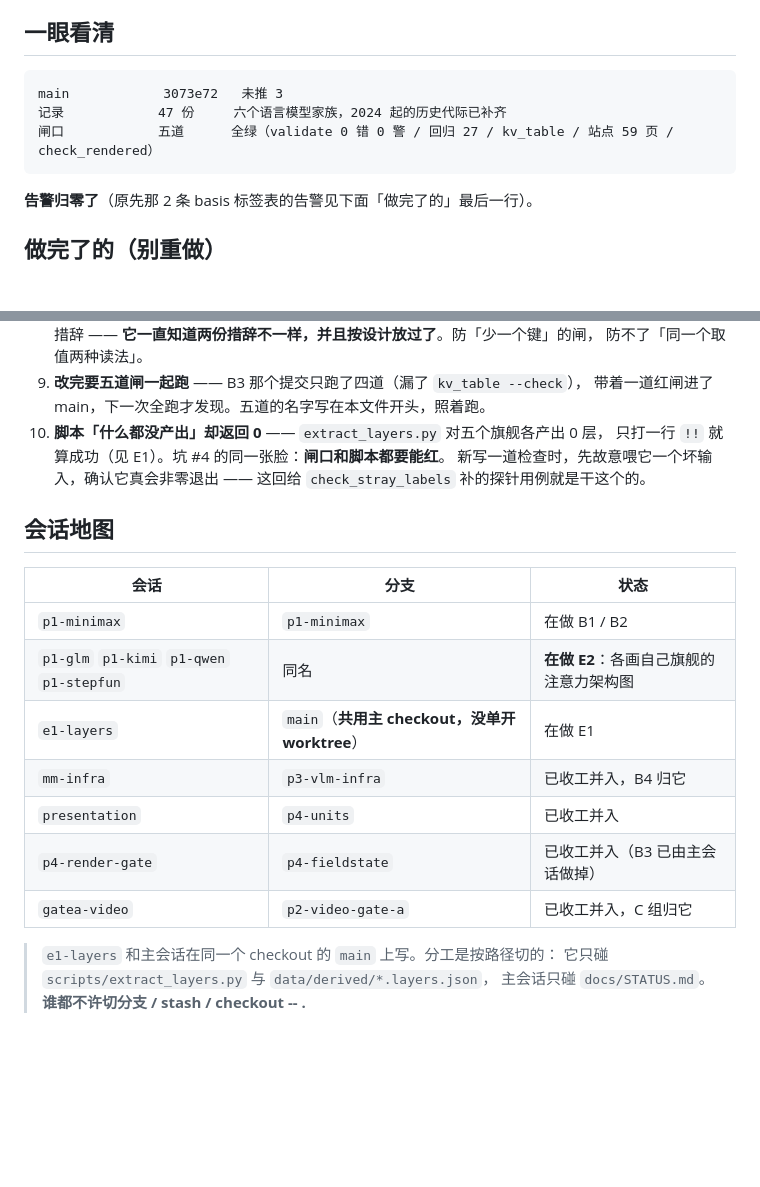
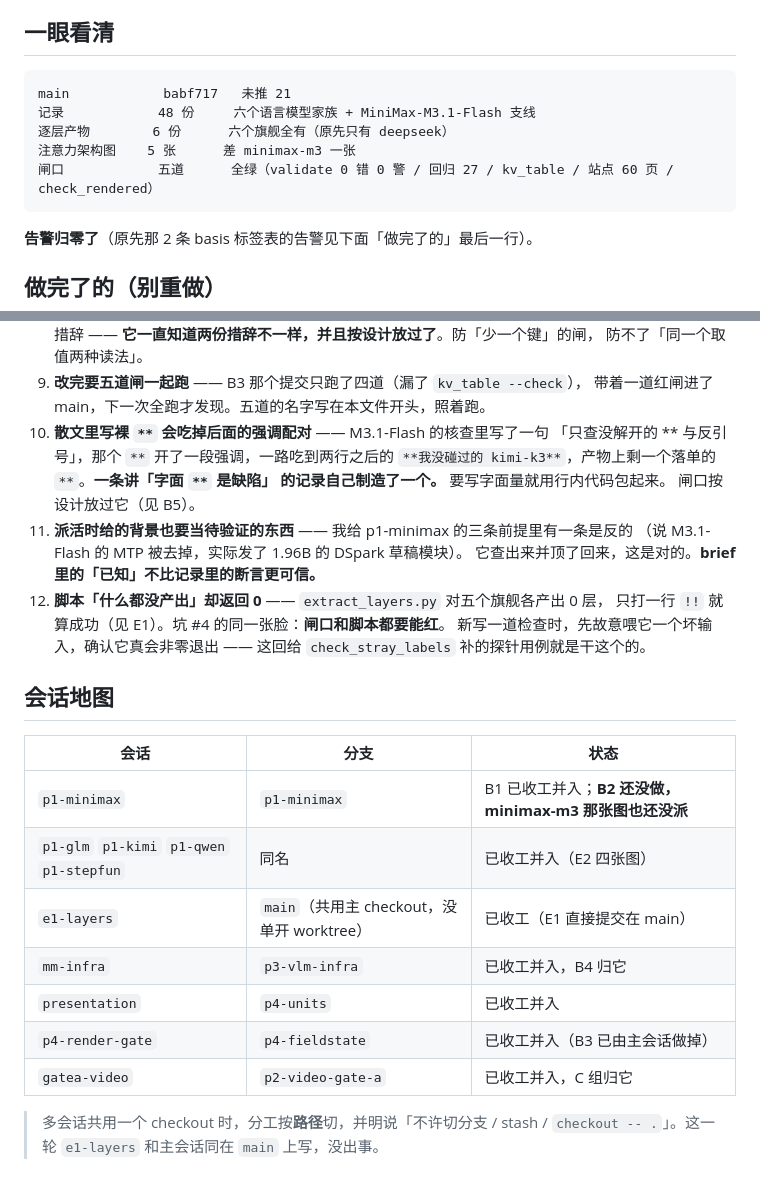
Before and after one commit to wenxuewuhd/frontier_open_source_model_study, a Markdown page: docs/STATUS.md, 2 parts joined by grey strips. Drawn GitHub-style; blank space fills up the shorter version.

````diff
--- a/docs/STATUS.md
+++ b/docs/STATUS.md
@@ -6,9 +6,11 @@
 ## 一眼看清
 
 ```
-main            3073e72   未推 3
-记录            47 份     六个语言模型家族，2024 起的历史代际已补齐
-闸口            五道      全绿（validate 0 错 0 警 / 回归 27 / kv_table / 站点 59 页 / check_rendered）
+main            babf717   未推 21
+记录            48 份     六个语言模型家族 + MiniMax-M3.1-Flash 支线
+逐层产物        6 份      六个旗舰全有（原先只有 deepseek）
+注意力架构图    5 张      差 minimax-m3 一张
+闸口            五道      全绿（validate 0 错 0 警 / 回归 27 / kv_table / 站点 60 页 / check_rendered）
 ```
 
 **告警归零了**（原先那 2 条 basis 标签表的告警见下面「做完了的」最后一行）。
@@ -152,7 +162,15 @@ main            3073e72   未推 3
    防不了「同一个取值两种读法」。
 9. **改完要五道闸一起跑** —— B3 那个提交只跑了四道（漏了 `kv_table --check`），
    带着一道红闸进了 main，下一次全跑才发现。五道的名字写在本文件开头，照着跑。
-10. **脚本「什么都没产出」却返回 0** —— `extract_layers.py` 对五个旗舰各产出 0 层，
+10. **散文里写裸 `**` 会吃掉后面的强调配对** —— M3.1-Flash 的核查里写了一句
+    「只查没解开的 ** 与反引号」，那个 `**` 开了一段强调，一路吃到两行之后的
+    `**我没碰过的 kimi-k3**`，产物上剩一个落单的 `**`。**一条讲「字面 `**` 是缺陷」
+    的记录自己制造了一个。** 要写字面量就用行内代码包起来。
+    闸口按设计放过它（见 B5）。
+11. **派活时给的背景也要当待验证的东西** —— 我给 p1-minimax 的三条前提里有一条是反的
+    （说 M3.1-Flash 的 MTP 被去掉，实际发了 1.96B 的 DSpark 草稿模块）。
+    它查出来并顶了回来，这是对的。**brief 里的「已知」不比记录里的断言更可信。**
+12. **脚本「什么都没产出」却返回 0** —— `extract_layers.py` 对五个旗舰各产出 0 层，
    只打一行 `!!` 就算成功（见 E1）。坑 #4 的同一张脸：**闸口和脚本都要能红**。
    新写一道检查时，先故意喂它一个坏输入，确认它真会非零退出 —— 这回给
    `check_stray_labels` 补的探针用例就是干这个的。
@@ -161,14 +179,13 @@ main            3073e72   未推 3
 
 | 会话 | 分支 | 状态 |
 |---|---|---|
-| `p1-minimax` | `p1-minimax` | 在做 B1 / B2 |
-| `p1-glm` `p1-kimi` `p1-qwen` `p1-stepfun` | 同名 | **在做 E2**：各画自己旗舰的注意力架构图 |
-| `e1-layers` | `main`（**共用主 checkout，没单开 worktree**） | 在做 E1 |
+| `p1-minimax` | `p1-minimax` | B1 已收工并入；**B2 还没做，minimax-m3 那张图也还没派** |
+| `p1-glm` `p1-kimi` `p1-qwen` `p1-stepfun` | 同名 | 已收工并入（E2 四张图） |
+| `e1-layers` | `main`（共用主 checkout，没单开 worktree） | 已收工（E1 直接提交在 main） |
 | `mm-infra` | `p3-vlm-infra` | 已收工并入，B4 归它 |
 | `presentation` | `p4-units` | 已收工并入 |
 | `p4-render-gate` | `p4-fieldstate` | 已收工并入（B3 已由主会话做掉） |
 | `gatea-video` | `p2-video-gate-a` | 已收工并入，C 组归它 |
 
-> `e1-layers` 和主会话在同一个 checkout 的 `main` 上写。分工是按路径切的：
-> 它只碰 `scripts/extract_layers.py` 与 `data/derived/*.layers.json`，
-> 主会话只碰 `docs/STATUS.md`。**谁都不许切分支 / stash / checkout -- .**
+> 多会话共用一个 checkout 时，分工按**路径**切，并明说「不许切分支 / stash /
+> `checkout -- .`」。这一轮 `e1-layers` 和主会话同在 `main` 上写，没出事。
````
Also changed, not shown: other parts of docs/STATUS.md (+32 -24 lines).
